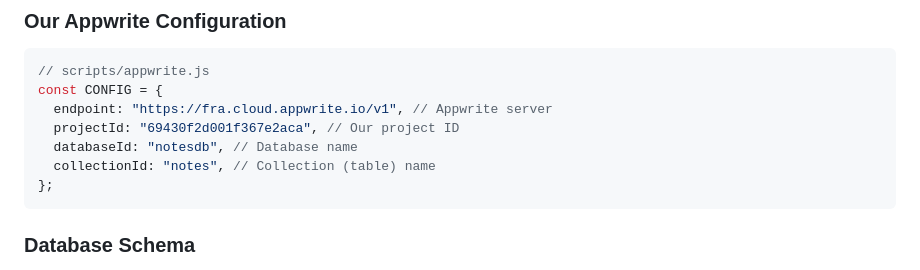
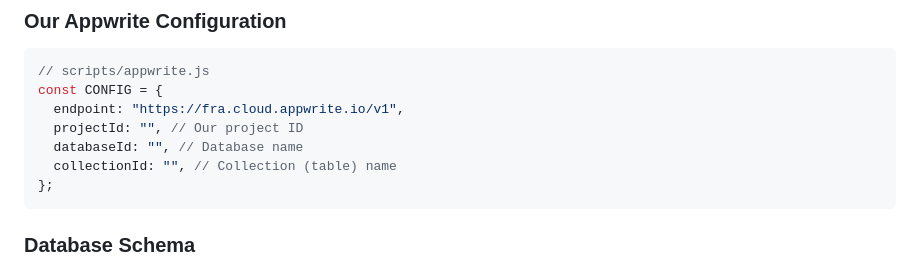
Before and after one commit to illonaaddae/Note-taking-web-app, a Markdown page: README.md, the part around the change. Drawn GitHub-style.

Commit message:
Clear project, database, and collection IDs in README
Updated project, database, and collection IDs to empty strings.

````diff
--- a/README.md
+++ b/README.md
@@ -170,10 +170,10 @@ Appwrite is a **Backend-as-a-Service (BaaS)** platform that provides:
 ```javascript
 // scripts/appwrite.js
 const CONFIG = {
-  endpoint: "https://fra.cloud.appwrite.io/v1", // Appwrite server
-  projectId: "69430f2d001f367e2aca", // Our project ID
-  databaseId: "notesdb", // Database name
-  collectionId: "notes", // Collection (table) name
+  endpoint: "https://fra.cloud.appwrite.io/v1",
+  projectId: "", // Our project ID
+  databaseId: "", // Database name
+  collectionId: "", // Collection (table) name
 };
 ```
 
````
